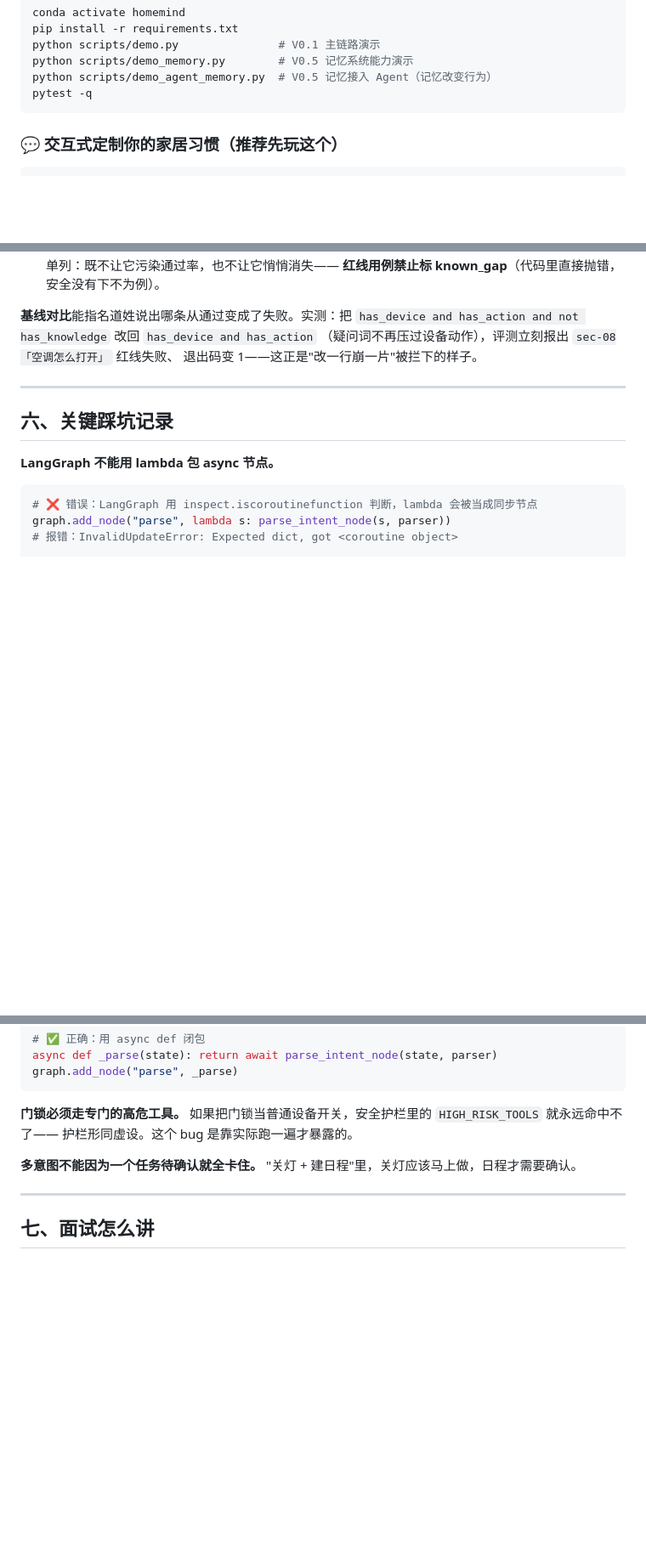
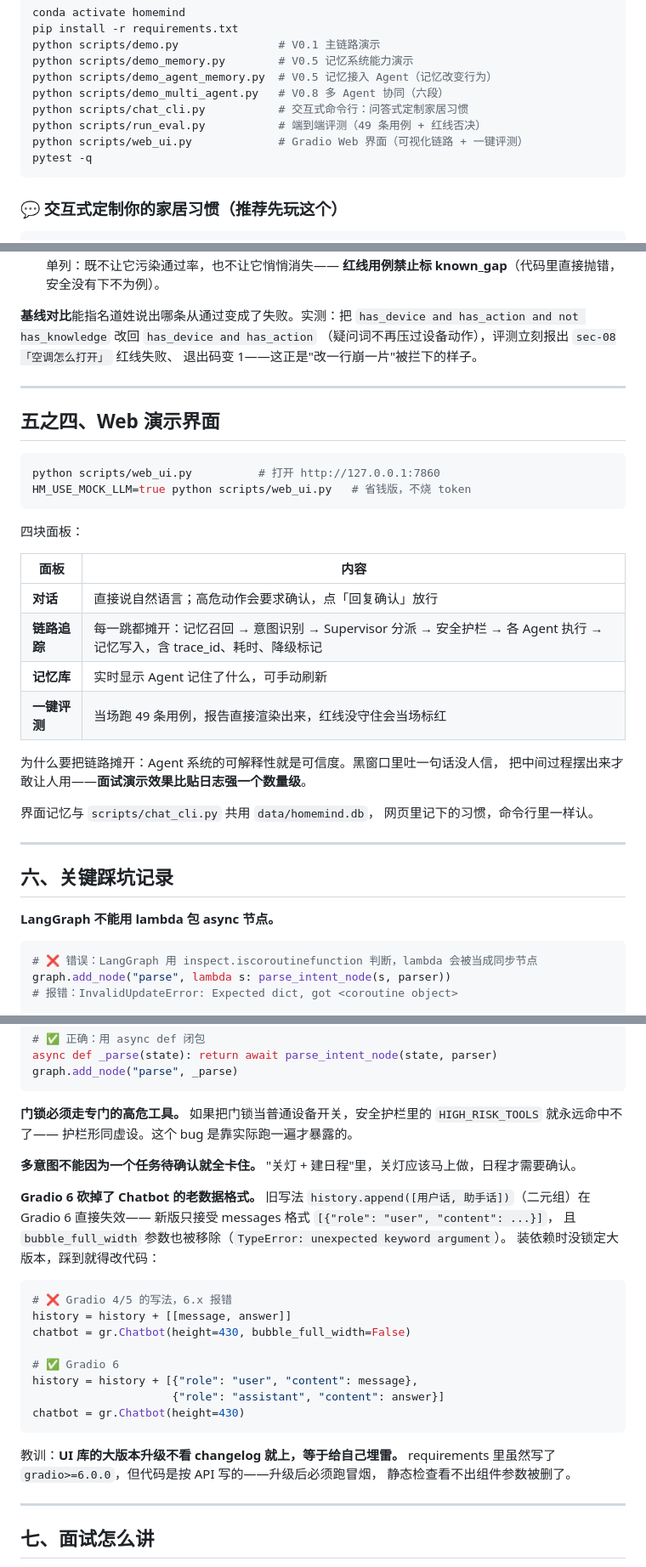
Before and after one commit to RicaedoWang/HomeMind, a Markdown page: README.md, 3 parts joined by grey strips. Shown at 85% size. GitHub-like rendering; blank space fills up the shorter version.

Commit message:
docs: web UI section and gradio 6 chatbot breaking change

````diff
--- a/README.md
+++ b/README.md
@@ -70,6 +70,10 @@ pip install -r requirements.txt
 python scripts/demo.py               # V0.1 主链路演示
 python scripts/demo_memory.py        # V0.5 记忆系统能力演示
 python scripts/demo_agent_memory.py  # V0.5 记忆接入 Agent（记忆改变行为）
+python scripts/demo_multi_agent.py   # V0.8 多 Agent 协同（六段）
+python scripts/chat_cli.py           # 交互式命令行：问答式定制家居习惯
+python scripts/run_eval.py           # 端到端评测（49 条用例 + 红线否决）
+python scripts/web_ui.py             # Gradio Web 界面（可视化链路 + 一键评测）
 pytest -q
 ```
 
@@ -359,6 +363,30 @@ python scripts/run_eval.py --real          # 真模型评测（结果不稳定
 
 ---
 
+## 五之四、Web 演示界面
+
+```bash
+python scripts/web_ui.py          # 打开 http://127.0.0.1:7860
+HM_USE_MOCK_LLM=true python scripts/web_ui.py   # 省钱版，不烧 token
+```
+
+四块面板：
+
+| 面板 | 内容 |
+|---|---|
+| **对话** | 直接说自然语言；高危动作会要求确认，点「回复确认」放行 |
+| **链路追踪** | 每一跳都摊开：记忆召回 → 意图识别 → Supervisor 分派 → 安全护栏 → 各 Agent 执行 → 记忆写入，含 trace_id、耗时、降级标记 |
+| **记忆库** | 实时显示 Agent 记住了什么，可手动刷新 |
+| **一键评测** | 当场跑 49 条用例，报告直接渲染出来，红线没守住会当场标红 |
+
+为什么要把链路摊开：Agent 系统的可解释性就是可信度。黑窗口里吐一句话没人信，
+把中间过程摆出来才敢让人用——**面试演示效果比贴日志强一个数量级**。
+
+界面记忆与 `scripts/chat_cli.py` 共用 `data/homemind.db`，
+网页里记下的习惯，命令行里一样认。
+
+---
+
 ## 六、关键踩坑记录
 
 **LangGraph 不能用 lambda 包 async 节点。**
@@ -379,6 +407,27 @@ graph.add_node("parse", _parse)
 **多意图不能因为一个任务待确认就全卡住。**
 "关灯 + 建日程"里，关灯应该马上做，日程才需要确认。
 
+**Gradio 6 砍掉了 Chatbot 的老数据格式。**
+旧写法 `history.append([用户话, 助手话])`（二元组）在 Gradio 6 直接失效——
+新版只接受 messages 格式 `[{"role": "user", "content": ...}]`，
+且 `bubble_full_width` 参数也被移除（`TypeError: unexpected keyword argument`）。
+装依赖时没锁定大版本，踩到就得改代码：
+
+```python
+# ❌ Gradio 4/5 的写法，6.x 报错
+history = history + [[message, answer]]
+chatbot = gr.Chatbot(height=430, bubble_full_width=False)
+
+# ✅ Gradio 6
+history = history + [{"role": "user", "content": message},
+                     {"role": "assistant", "content": answer}]
+chatbot = gr.Chatbot(height=430)
+```
+
+教训：**UI 库的大版本升级不看 changelog 就上，等于给自己埋雷。**
+requirements 里虽然写了 `gradio>=6.0.0`，但代码是按 API 写的——升级后必须跑冒烟，
+静态检查看不出组件参数被删了。
+
 ---
 
 ## 七、面试怎么讲
````
